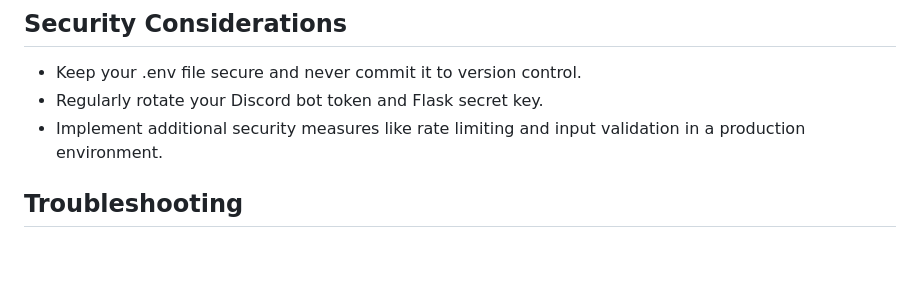
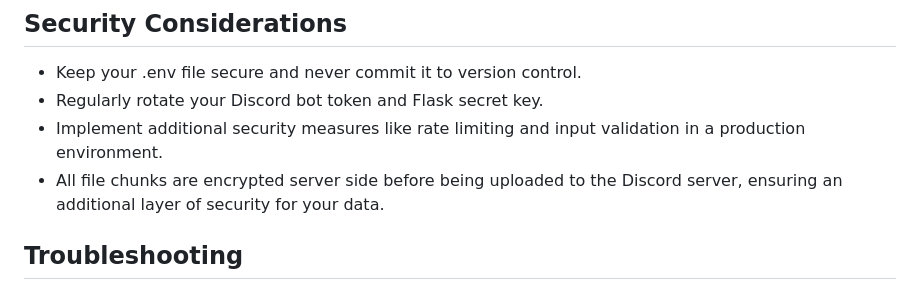
Before and after one commit to DanielChrobak/Discord-Storage-Server, a Markdown page: README.md, the part around the change. GitHub-like rendering; blank space fills up the shorter version.

```diff
--- a/README.md
+++ b/README.md
@@ -102,6 +102,7 @@ Once the admin account is set up, you can manage users by following these steps:
 - Keep your .env file secure and never commit it to version control.
 - Regularly rotate your Discord bot token and Flask secret key.
 - Implement additional security measures like rate limiting and input validation in a production environment.
+- All file chunks are encrypted server side before being uploaded to the Discord server, ensuring an additional layer of security for your data.
 
 ## Troubleshooting
 
```
